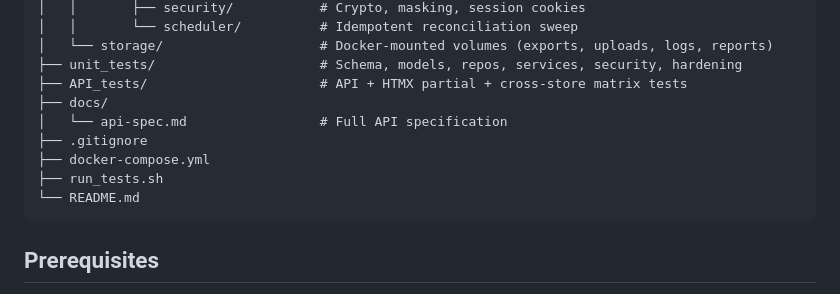
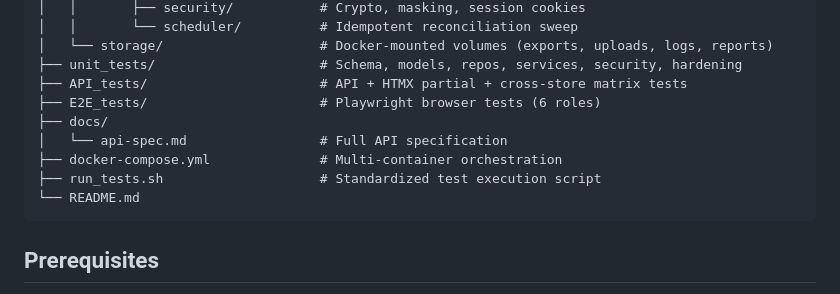
Before and after one commit to TsionTesfaye/TASK-16, a Markdown page: repo/README.md, the part around one of its changes. Rendered like a GitHub page.

````diff
--- a/repo/README.md
+++ b/repo/README.md
@@ -34,11 +34,11 @@ A fully offline, HTMX-driven buyback operations platform for in-store recyclable
 │   └── storage/                    # Docker-mounted volumes (exports, uploads, logs, reports)
 ├── unit_tests/                     # Schema, models, repos, services, security, hardening
 ├── API_tests/                      # API + HTMX partial + cross-store matrix tests
+├── E2E_tests/                      # Playwright browser tests (6 roles)
 ├── docs/
 │   └── api-spec.md                 # Full API specification
-├── .gitignore
-├── docker-compose.yml
-├── run_tests.sh
+├── docker-compose.yml              # Multi-container orchestration
+├── run_tests.sh                    # Standardized test execution script
 └── README.md
 ```
 
````
Also changed, not shown: other parts of repo/README.md (+41 -39 lines).
